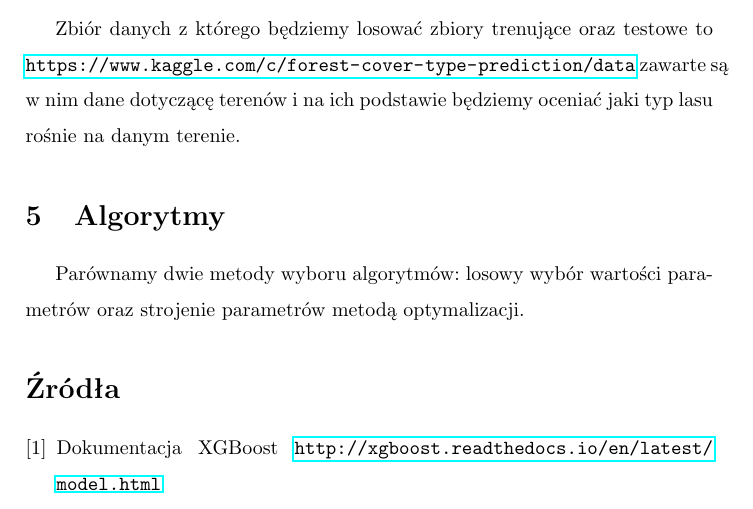
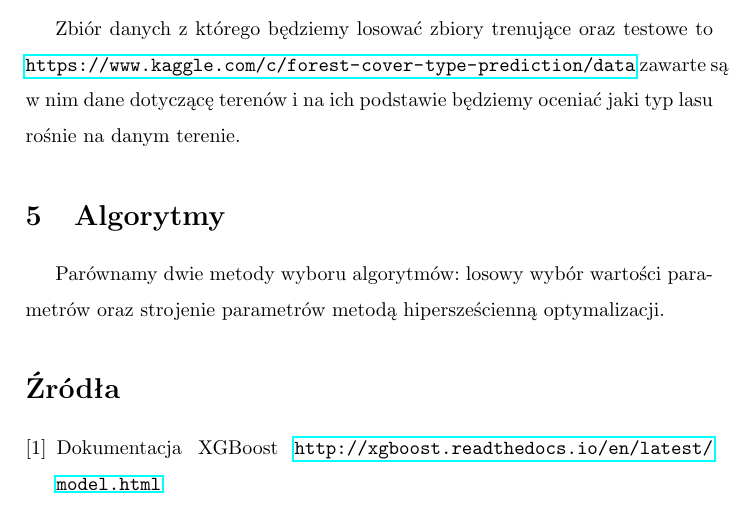
Before and after one commit to tom-la/WAE, a LaTeX document (docs/documentation.tex): part of page 4 of 5, cut so that both start at the same text. Compiled offline with pdfLaTeX.

Commit message:
Update documentation.tex

```diff
--- a/docs/documentation.tex
+++ b/docs/documentation.tex
@@ -114,7 +114,7 @@ Wszystkie dostępne parametry są opisane w dokumentacji biblioteki \cite{github
 Zbiór danych z którego będziemy losować zbiory trenujące oraz testowe to \url{https://www.kaggle.com/c/forest-cover-type-prediction/data} zawarte są w nim dane dotyczącę terenów i na ich podstawie będziemy oceniać jaki typ lasu rośnie na danym terenie.
 
 \section{Algorytmy}
-Parównamy dwie metody wyboru algorytmów: losowy wybór wartości parametrów oraz strojenie parametrów metodą optymalizacji.
+Parównamy dwie metody wyboru algorytmów: losowy wybór wartości parametrów oraz strojenie parametrów metodą hipersześcienną optymalizacji.
 
 % do uzupełnienia
 
```
